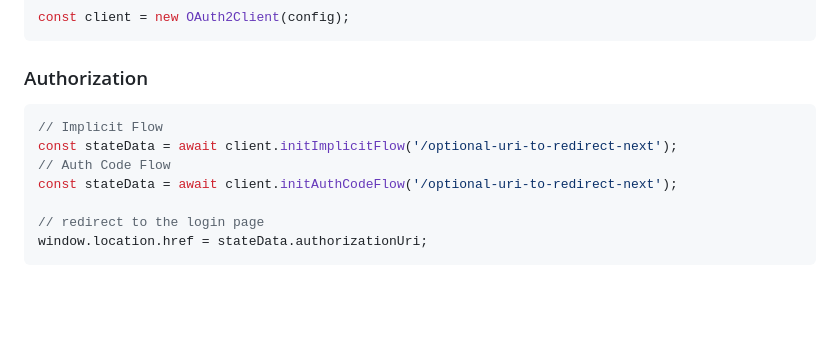
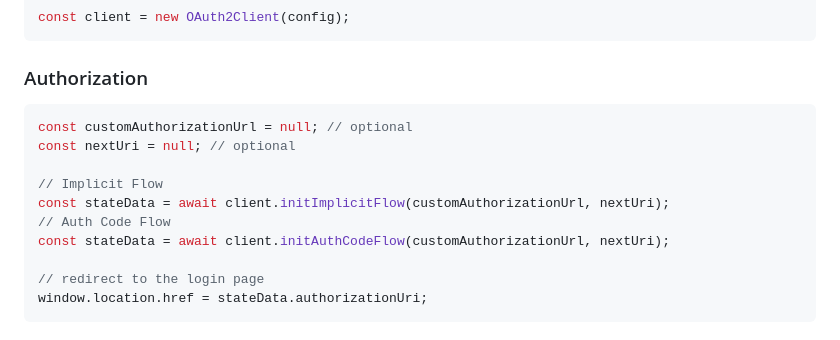
Before and after one commit to ssofy/javascript-sdk, a Markdown page: README.md, the part around the change. Drawn GitHub-style; blank space fills up the shorter version.

Commit message:
usage update

````diff
--- a/README.md
+++ b/README.md
@@ -73,10 +73,13 @@ const client = new OAuth2Client(config);
 ### Authorization
 
 ```javascript
+const customAuthorizationUrl = null; // optional
+const nextUri = null; // optional
+
 // Implicit Flow
-const stateData = await client.initImplicitFlow('/optional-uri-to-redirect-next');
+const stateData = await client.initImplicitFlow(customAuthorizationUrl, nextUri);
 // Auth Code Flow
-const stateData = await client.initAuthCodeFlow('/optional-uri-to-redirect-next');
+const stateData = await client.initAuthCodeFlow(customAuthorizationUrl, nextUri);
 
 // redirect to the login page
 window.location.href = stateData.authorizationUri;
````
